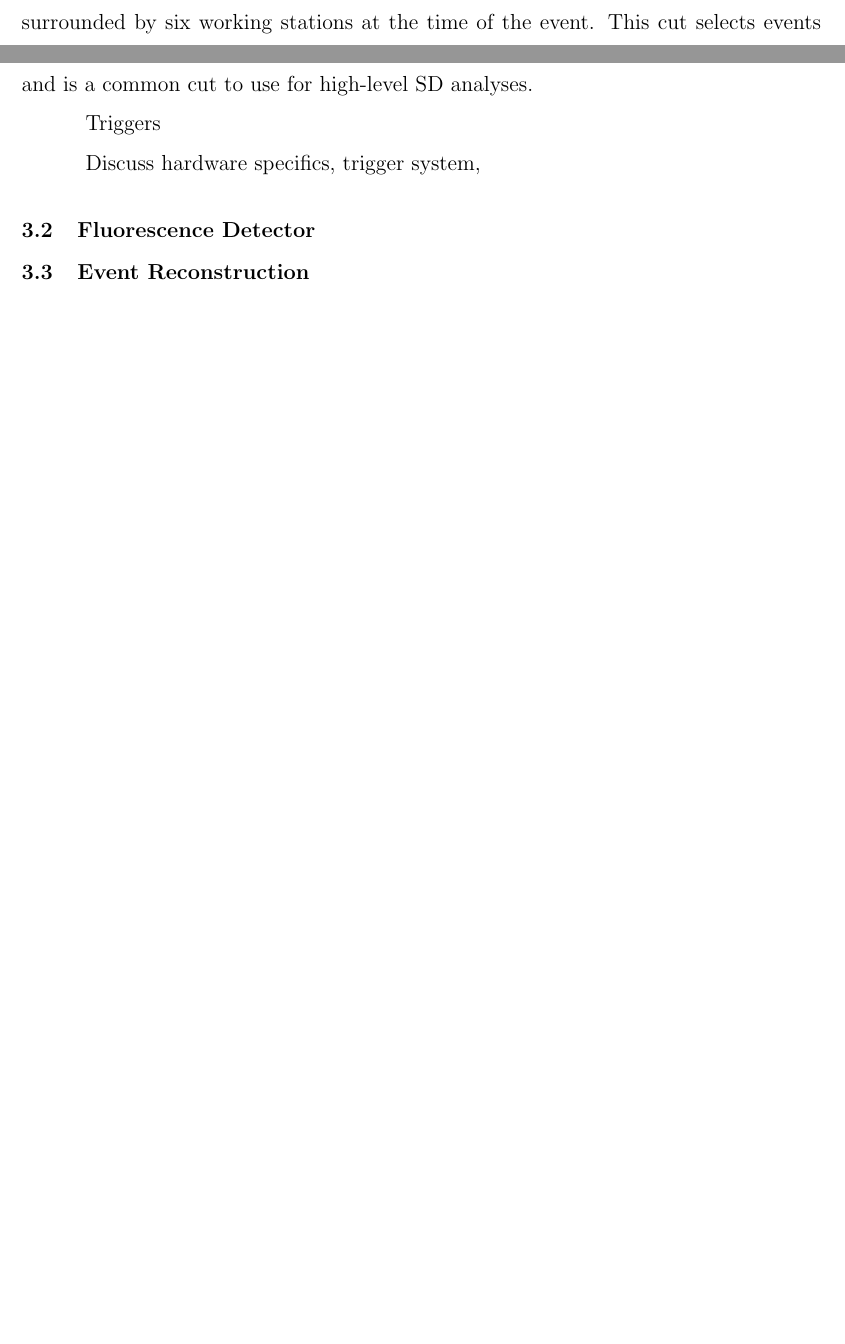
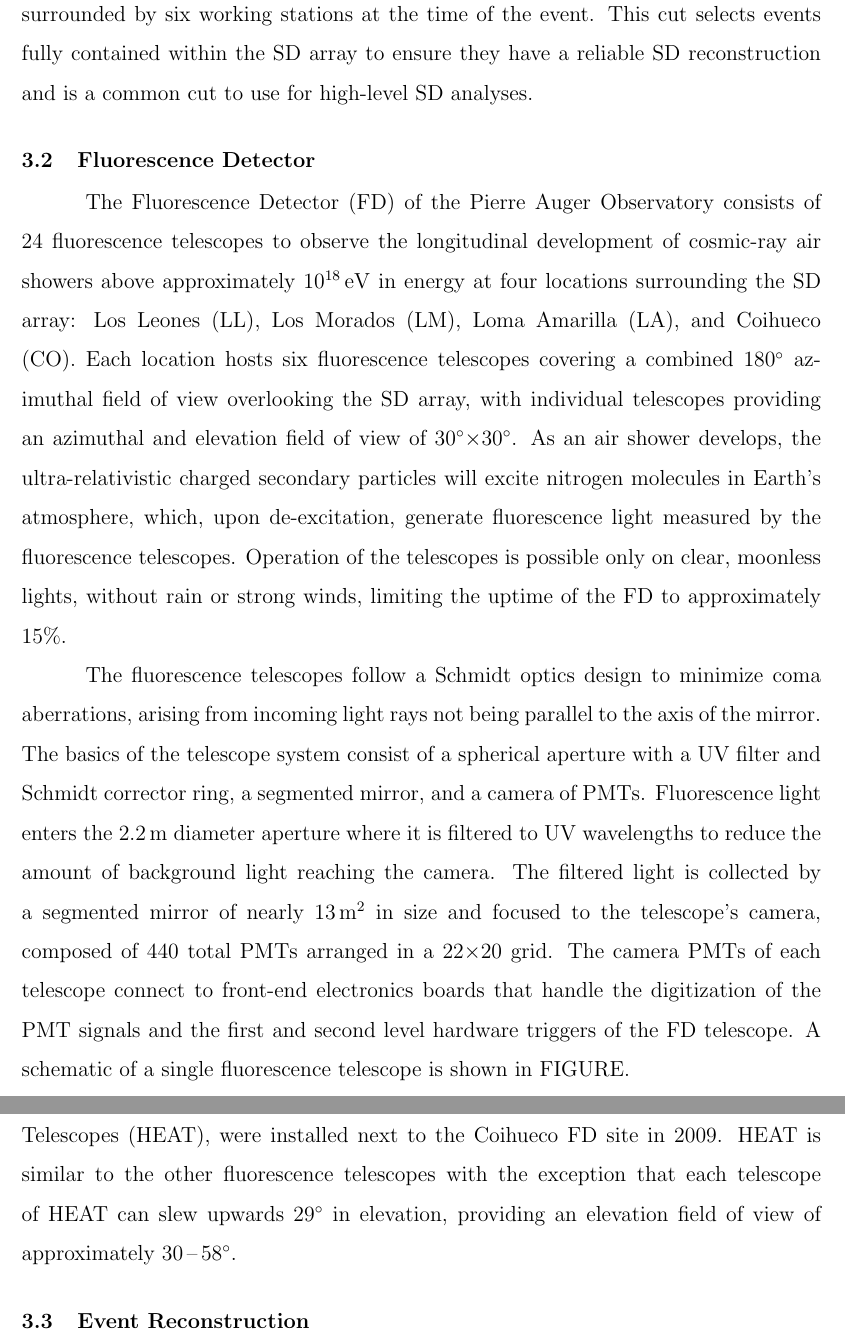
Before and after one commit to bflaggs/thesis-phd, a LaTeX thesis (dissertation-main.tex, which reads Body/PierreAugerObservatory.tex): two parts of pages 18 and 19 of 63 before the commit and two parts of pages 19 and 20 of 64 after it, joined at a grey line, cut so that both start at the same text, the shorter picture padded with empty space. Compiled offline with pdfLaTeX; a LaTeX package or settings file that is missing is left out.

Commit message:
Add paragraphs on the FD

```diff
--- a/Body/PierreAugerObservatory.tex
+++ b/Body/PierreAugerObservatory.tex
@@ -117,18 +119,72 @@ This cut selects events fully contained within the SD array to ensure they have
 %Conversion of the integrated FADC units (i.e. the electronics units) to VEM provides a common reference unit across the array which is independent of the individual detectors.
 
 
-Triggers
-
 
 %The PMTs measure both direct and reflected Cherenkov radiation.
 
 
 
 
+\section{Fluorescence Detector}\label{sec:fd}
 
-Discuss hardware specifics, trigger system,
+The Fluorescence Detector (FD) of the Pierre Auger Observatory consists of 24 fluorescence telescopes to observe the longitudinal development of cosmic-ray air showers above approximately \qty[parse-numbers=false]{10^{18}}{\electronvolt} in energy at four locations surrounding the SD array: Los Leones (LL), Los Morados (LM), Loma Amarilla (LA), and Coihueco (CO).
+Each location hosts six fluorescence telescopes covering a combined \qty{180}{\degree} azimuthal field of view overlooking the SD array, with individual telescopes providing an azimuthal and elevation field of view of \qty{30}{\degree}$\times$\qty{30}{\degree}.
+As an air shower develops, the ultra-relativistic charged secondary particles will excite nitrogen molecules in Earth's atmosphere, which, upon de-excitation, generate fluorescence light measured by the fluorescence telescopes.
+Operation of the telescopes is possible only on clear, moonless lights, without rain or strong winds, limiting the uptime of the FD to approximately 15\%.
 
-\section{Fluorescence Detector}\label{sec:fd}
+The fluorescence telescopes follow a Schmidt optics design to minimize coma aberrations, arising from incoming light rays not being parallel to the axis of the mirror.
+The basics of the telescope system consist of a spherical aperture with a UV filter and Schmidt corrector ring, a segmented mirror, and a camera of PMTs.
+Fluorescence light enters the \qty{2.2}{\meter} diameter aperture where it is filtered to UV wavelengths to reduce the amount of background light reaching the camera.
+The filtered light is collected by a segmented mirror of nearly \qty{13}{\meter^{2}} in size and focused to the telescope's camera, composed of 440 total PMTs arranged in a 22$\times$20 grid.
+The camera PMTs of each telescope connect to front-end electronics boards that handle the digitization of the PMT signals and the first and second level hardware triggers of the FD telescope.
+A schematic of a single fluorescence telescope is shown in FIGURE.
+
+Three additional fluorescence telescopes, known as the High Elevation Auger Telescopes (HEAT), were installed next to the Coihueco FD site in 2009.
+HEAT is similar to the other fluorescence telescopes with the exception that each telescope of HEAT can slew upwards \qty{29}{\degree} in elevation, providing an elevation field of view of approximately \qtyrange{30}{58}{\degree}.
+
+
+%to provide an elevation field of view of approximately
+
+%HEAT extends the fluorescence measurements down
+
+
+
+
+%The light is focused from a segmented mirror of nearly \qty{13}{\meter^{2}} in size to the telescope camera.
+%The camera
+
+%The spherical aperture
+
+%A schematic of a single fluorescence telescope is shown in FIGURE.
+
+%The fluorescence telescopes follow a Schmidt optics design, used to observe wide field of view's while limiting aberrations.
+
+
+%The fluorescence light passes through a UV filter on the at each telescope location before reachn
+
+
+%Close to 90\% of the air-shower energy is
+%The total fluorescence light generated is proportional to the energy deposited by the secondary air-shower particles in the atmosphere, and therefore serves as a
+
+
+
+
+
+
+
+%observe the fluorescence light emitted by the de-excitation of nitrogen molecules in Earth's atmosphere,
+
+
+%monitor the atmosphere directly above the SD array
+%The telescopes
+%When a cosmic-ray air shower
+
+
+%pointed inwards from the array edges to overlook the SD array.
+%The telescopes monitor the atmosphere directly above the SD array
+
+%from the SD array edges to observ.
+%to observe the atmosphere
 
 \section{Event Reconstruction}\label{sec:reconstruction}
 
```
Also changed, not shown: Body/PierreAugerObservatory.tex (2 more changed lines).
